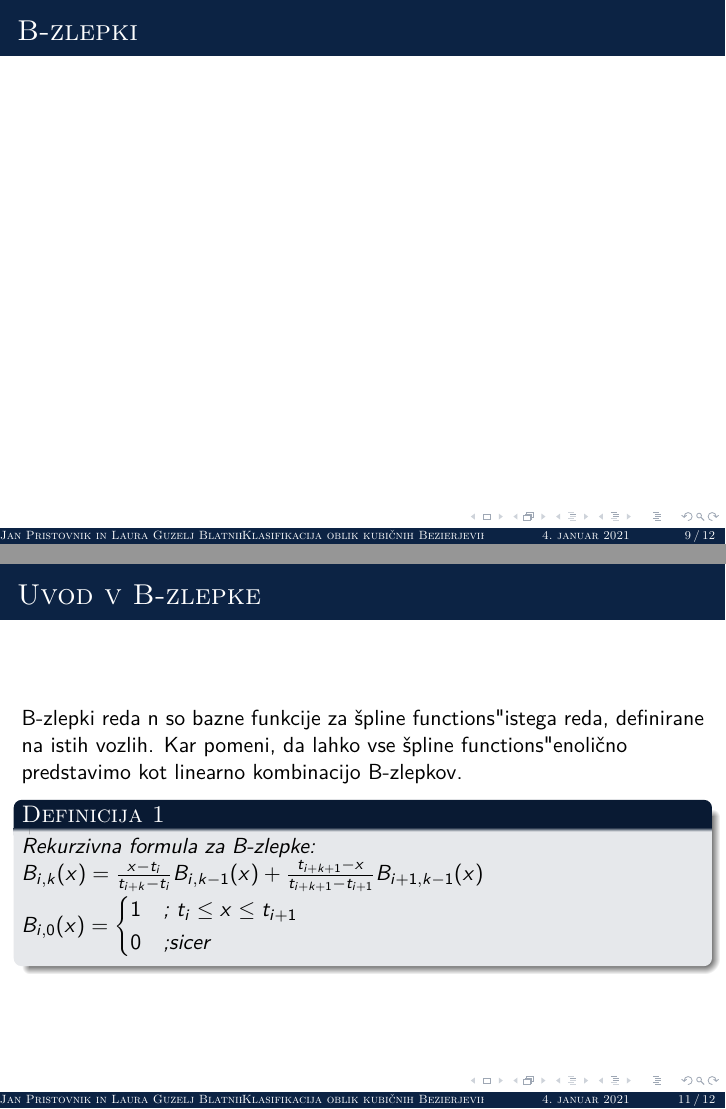
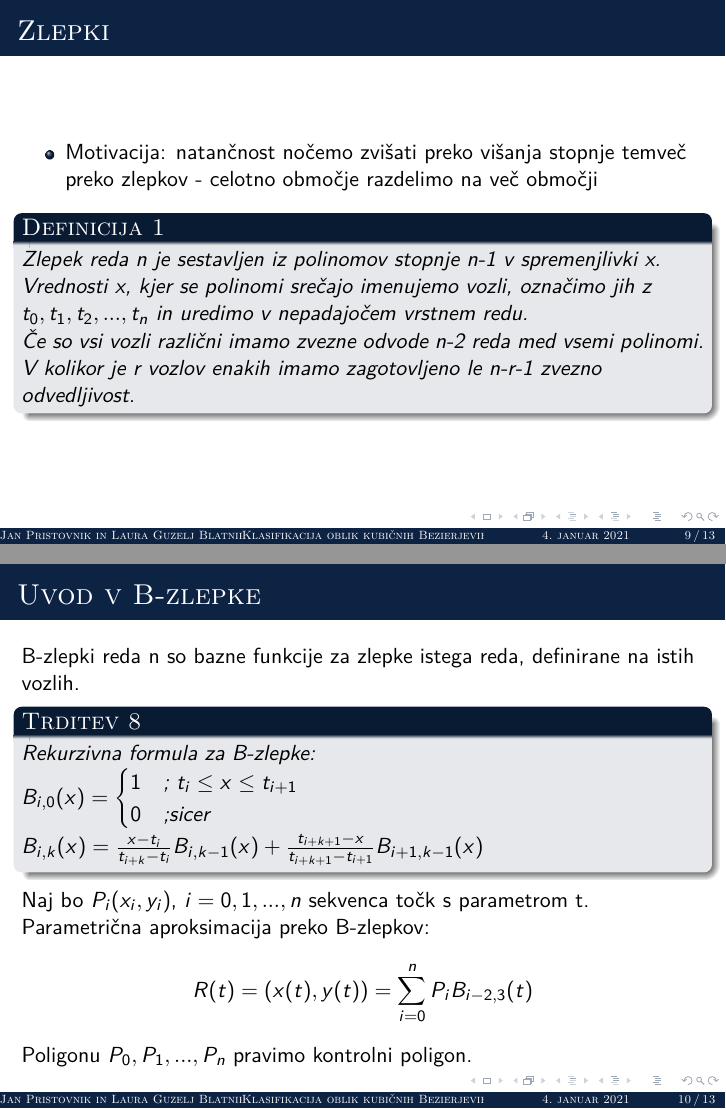
Before and after one commit to lauraguzeljblatnik/RPGO-projekt, LaTeX slides (predstavitev.tex): pages 9 and 11 of 12 before the commit and pages 9 and 10 of 13 after it, joined at a grey line. Compiled offline with pdfLaTeX.

Commit message:
Dodani b zlepki

```diff
--- a/predstavitev.tex
+++ b/predstavitev.tex
@@ -190,9 +190,39 @@ Označimo:
 \end{frame}
 
 \section{B-zlepki}
-\begin{frame}{B-zlepki}
+\begin{frame}{Zlepki}
+	\begin{itemize}
+		\item Motivacija: natančnost nočemo zvišati preko višanja stopnje temveč preko zlepkov - celotno območje razdelimo na več območji
+	\end{itemize}
+	\begin{definicija}
+	Zlepek reda n je sestavljen iz polinomov stopnje n-1 v spremenjlivki x. Vrednosti x, kjer se polinomi srečajo imenujemo vozli, označimo jih z $t_0, t_1, t_2,...,t_n$ in uredimo v nepadajočem vrstnem redu. \\
+	Če so vsi vozli različni imamo zvezne odvode n-2 reda med vsemi polinomi. V kolikor je r vozlov enakih imamo zagotovljeno le n-r-1 zvezno odvedljivost.
+	\end{definicija}
 
 \end{frame}
+
+\begin{frame}{Uvod v B-zlepke}
+	B-zlepki reda n so bazne funkcije za zlepke istega reda, definirane na istih vozlih.
+	\begin{trditev}
+	Rekurzivna formula za B-zlepke:\\
+ 	$B_{i,0}(x) =
+  	\begin{cases}
+    		1 & \text{; $t_i \le x \le t_{i+1}$} \\
+    		0 & \text{;sicer}
+  	\end{cases}$
+
+	$B_{i,k}(x)= \frac{x-t_i}{t_{i+k}-t_i} B_{i,k-1}(x) +  \frac{t_{i+k+1}-x}{t_{i+k+1}-t_{i+1}} B_{i+1,k-1}(x) $
+
+
+
+
+	\end{trditev}
+	Naj bo $P_i(x_i,y_i)$, $i=0,1,...,n$ sekvenca točk s parametrom t. Parametrična aproksimacija preko B-zlepkov: $$ R(t) = (x(t),y(t)) = \sum_{i=0}^n P_i B_{i-2,3} (t)$$
+Poligonu $P_0,P_1,...,P_n$ pravimo kontrolni poligon.
+
+\end{frame}
+
+
 
 \begin{frame}{Primer}
 	\begin{columns}[t]
@@ -209,21 +239,10 @@ Označimo:
 	\end{columns}
 \end{frame}
 
-\section{B-zlepki}
-\begin{frame}{Uvod v B-zlepke}
-	B-zlepki reda n so bazne funkcije za "spline functions" istega reda, definirane na istih vozlih. Kar pomeni, da lahko vse "spline functions" enolično predstavimo kot linearno kombinacijo B-zlepkov.
-	\begin{definicija}
-	Rekurzivna formula za B-zlepke:\\
-	$B_{i,k}(x)= \frac{x-t_i}{t_{i+k}-t_i} B_{i,k-1}(x) +  \frac{t_{i+k+1}-x}{t_{i+k+1}-t_{i+1}} B_{i+1,k-1}(x) $
+\begin{frame}{Klasifikacija na B-zlepkih}
+Koncept: Gledati podintervale\\
+Izkaže se, v kolikor kontrolni poligon ustreza določenim omejitvam, da se obliko krivulje uspe prebrati iz kar iz kontrolnega poligona.
 
-
-  $B_{i,0}(x) =
-  \begin{cases}
-    1 & \text{; $t_i \le x \le t_{i+1}$} \\
-    0 & \text{;sicer}
-  \end{cases}$
-
-	\end{definicija}
 \end{frame}
 
 \section{}
```
Also changed, not shown: predstavitev.pdf.
